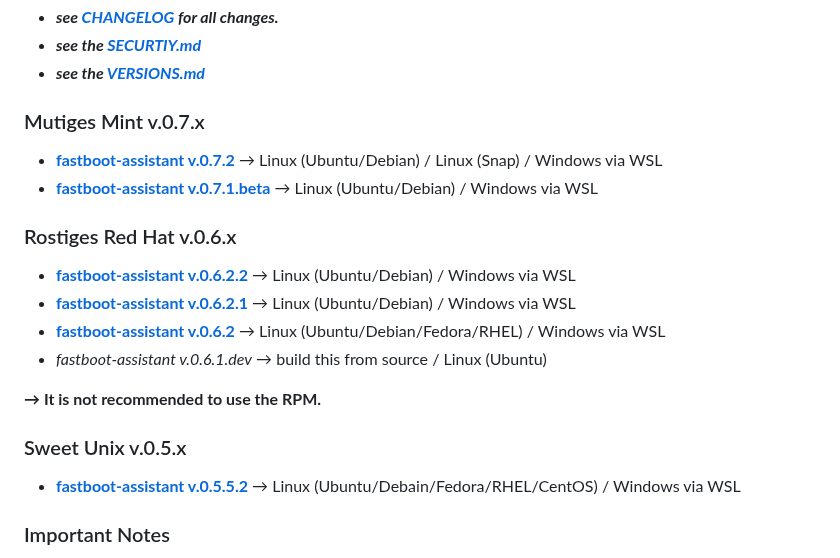
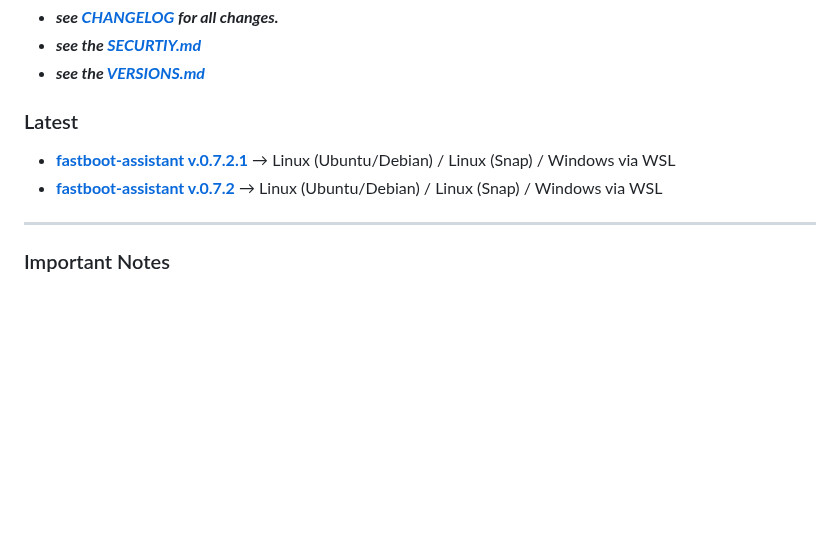
Before and after one commit to NachtsternBuild/fastboot-assistant, a Markdown page: README.md, the part around the change. Drawn GitHub-style; blank space fills up the shorter version.

Commit message:
Update README.md
new release and restructure of the README

```diff
--- a/README.md
+++ b/README.md
@@ -30,22 +30,10 @@ Program to facilitate the installation of custom ROMs and GSIs on Android device
 - ***see the [SECURTIY.md](https://github.com/NachtsternBuild/fastboot-assistant/blob/main/SECURITY.md)***
 - ***see the [VERSIONS.md](https://github.com/NachtsternBuild/fastboot-assistant/blob/main/VERSIONS.md)***
 
-### Mutiges Mint v.0.7.x
+### Latest
+- **[fastboot-assistant v.0.7.2.1](https://github.com/NachtsternBuild/fastboot-assistant/releases/tag/v.0.7.2.1)** → Linux (Ubuntu/Debian) / Linux (Snap) / Windows via WSL
 - **[fastboot-assistant v.0.7.2](https://github.com/NachtsternBuild/fastboot-assistant/releases/tag/v.0.7.2)** → Linux (Ubuntu/Debian) / Linux (Snap) / Windows via WSL
-- **[fastboot-assistant v.0.7.1.beta](https://github.com/NachtsternBuild/fastboot-assistant/releases/tag/v.0.7.1)** → Linux (Ubuntu/Debian) / Windows via WSL
-
-
-### Rostiges Red Hat v.0.6.x
-- **[fastboot-assistant v.0.6.2.2](https://github.com/NachtsternBuild/fastboot-assistant/releases/tag/v.0.6.2.2)** → Linux (Ubuntu/Debian) / Windows via WSL
-- **[fastboot-assistant v.0.6.2.1](https://github.com/NachtsternBuild/fastboot-assistant/releases/tag/v.0.6.2.1)** → Linux (Ubuntu/Debian) / Windows via WSL
-- **[fastboot-assistant v.0.6.2](https://github.com/NachtsternBuild/fastboot-assistant/releases/tag/v.0.6.2)** → Linux (Ubuntu/Debian/Fedora/RHEL) / Windows via WSL
-- *fastboot-assistant v.0.6.1.dev* → build this from source / Linux (Ubuntu)
-
-**→ It is not recommended to use the RPM.**
-
-### Sweet Unix v.0.5.x
-- **[fastboot-assistant v.0.5.5.2](https://github.com/NachtsternBuild/fastboot-assistant/releases/tag/v.0.5.5.2)** → Linux (Ubuntu/Debain/Fedora/RHEL/CentOS) / Windows via WSL
-
+---
 ### Important Notes
 - **With *v.0.6.2.1* and *v.0.7.x* the support for RPM based Linux distributions is discontinued, because there are many missing tools, like *pkexec* or *heimdall*. Hopefully *Snap* and *Flatpak* will be a suitable replacement for the RPMs.**
 - **It is recommended to run the Fastboot-Assistant natively under Linux, because the WSL does not provide the same amount of tools as the real Ubuntu. *This version should only be used if there is no other option.***
```
